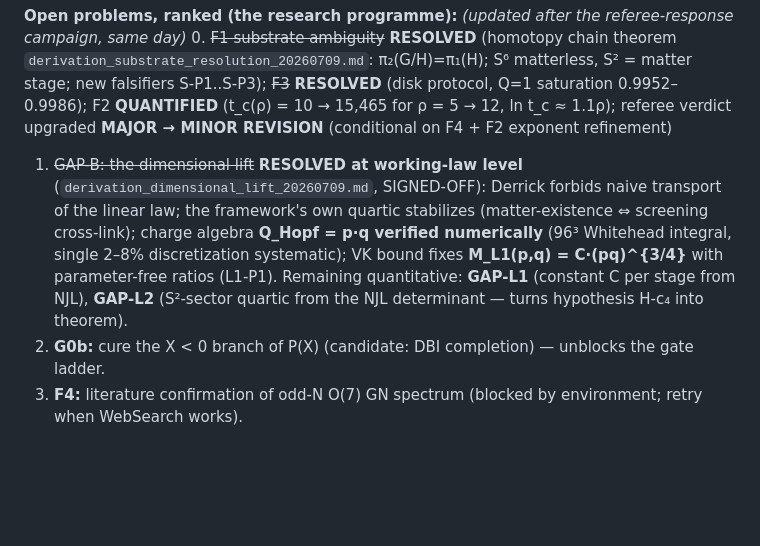
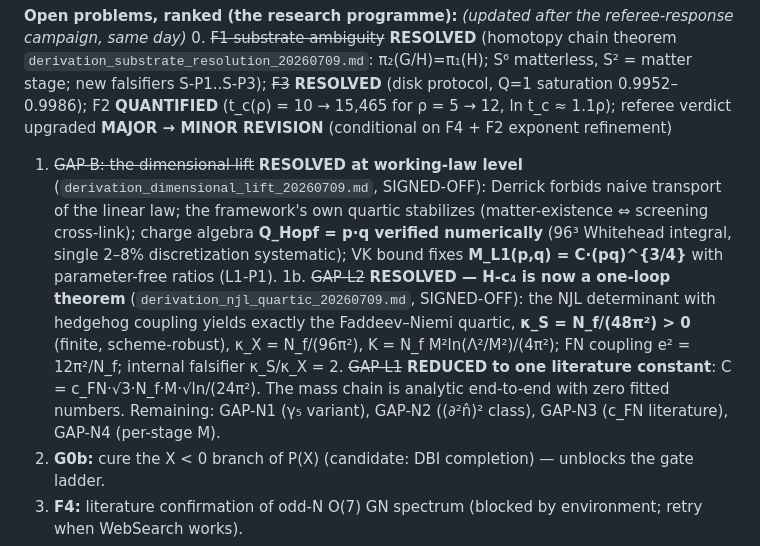
Before and after one commit to lamtung0487-droid/TRXT-NULLIVANCE, a Markdown page: theory/RESEARCH_LOG.md, the part around the change. GitHub-like rendering; blank space fills up the shorter version.

```diff
--- a/theory/RESEARCH_LOG.md
+++ b/theory/RESEARCH_LOG.md
@@ -54,7 +54,8 @@ Companion to `theory/RESEARCH_ATLAS.md` (knowledge map of the old report). Every
 
 **Open problems, ranked (the research programme):** *(updated after the referee-response campaign, same day)*
 0. ~~F1 substrate ambiguity~~ **RESOLVED** (homotopy chain theorem `derivation_substrate_resolution_20260709.md`: π₂(G/H)=π₁(H); S⁶ matterless, S² = matter stage; new falsifiers S-P1..S-P3); ~~F3~~ **RESOLVED** (disk protocol, Q=1 saturation 0.9952–0.9986); F2 **QUANTIFIED** (t_c(ρ) = 10 → 15,465 for ρ = 5 → 12, ln t_c ≈ 1.1ρ); referee verdict upgraded **MAJOR → MINOR REVISION** (conditional on F4 + F2 exponent refinement)
-1. ~~GAP-B: the dimensional lift~~ **RESOLVED at working-law level** (`derivation_dimensional_lift_20260709.md`, SIGNED-OFF): Derrick forbids naive transport of the linear law; the framework's own quartic stabilizes (matter-existence ⇔ screening cross-link); charge algebra **Q_Hopf = p·q verified numerically** (96³ Whitehead integral, single 2–8% discretization systematic); VK bound fixes **M_L1(p,q) = C·(pq)^{3/4}** with parameter-free ratios (L1-P1). Remaining quantitative: **GAP-L1** (constant C per stage from NJL), **GAP-L2** (S²-sector quartic from the NJL determinant — turns hypothesis H-c₄ into theorem).
+1. ~~GAP-B: the dimensional lift~~ **RESOLVED at working-law level** (`derivation_dimensional_lift_20260709.md`, SIGNED-OFF): Derrick forbids naive transport of the linear law; the framework's own quartic stabilizes (matter-existence ⇔ screening cross-link); charge algebra **Q_Hopf = p·q verified numerically** (96³ Whitehead integral, single 2–8% discretization systematic); VK bound fixes **M_L1(p,q) = C·(pq)^{3/4}** with parameter-free ratios (L1-P1).
+1b. ~~GAP-L2~~ **RESOLVED — H-c₄ is now a one-loop theorem** (`derivation_njl_quartic_20260709.md`, SIGNED-OFF): the NJL determinant with hedgehog coupling yields exactly the Faddeev–Niemi quartic, **κ_S = N_f/(48π²) > 0** (finite, scheme-robust), κ_X = N_f/(96π²), K = N_f M²ln(Λ²/M²)/(4π²); FN coupling e² = 12π²/N_f; internal falsifier κ_S/κ_X = 2. ~~GAP-L1~~ **REDUCED to one literature constant**: C = c_FN·√3·N_f·M·√ln/(24π²). The mass chain is analytic end-to-end with zero fitted numbers. Remaining: GAP-N1 (γ₅ variant), GAP-N2 ((∂²n̂)² class), GAP-N3 (c_FN literature), GAP-N4 (per-stage M).
 2. **G0b:** cure the X < 0 branch of P(X) (candidate: DBI completion) — unblocks the gate ladder.
 3. **F4:** literature confirmation of odd-N O(7) GN spectrum (blocked by environment; retry when WebSearch works).
 4. **F2 refinement:** dt- and L-dependence of the violation exponent; map ρ to physical healing length to bound proton-lifetime implications.
```
Also changed, not shown: theory/derivation_njl_quartic_20260709.md (added, +97 -0 lines), theory/reviews/audit_njl_quartic_20260709.md (added, +26 -0 lines).
